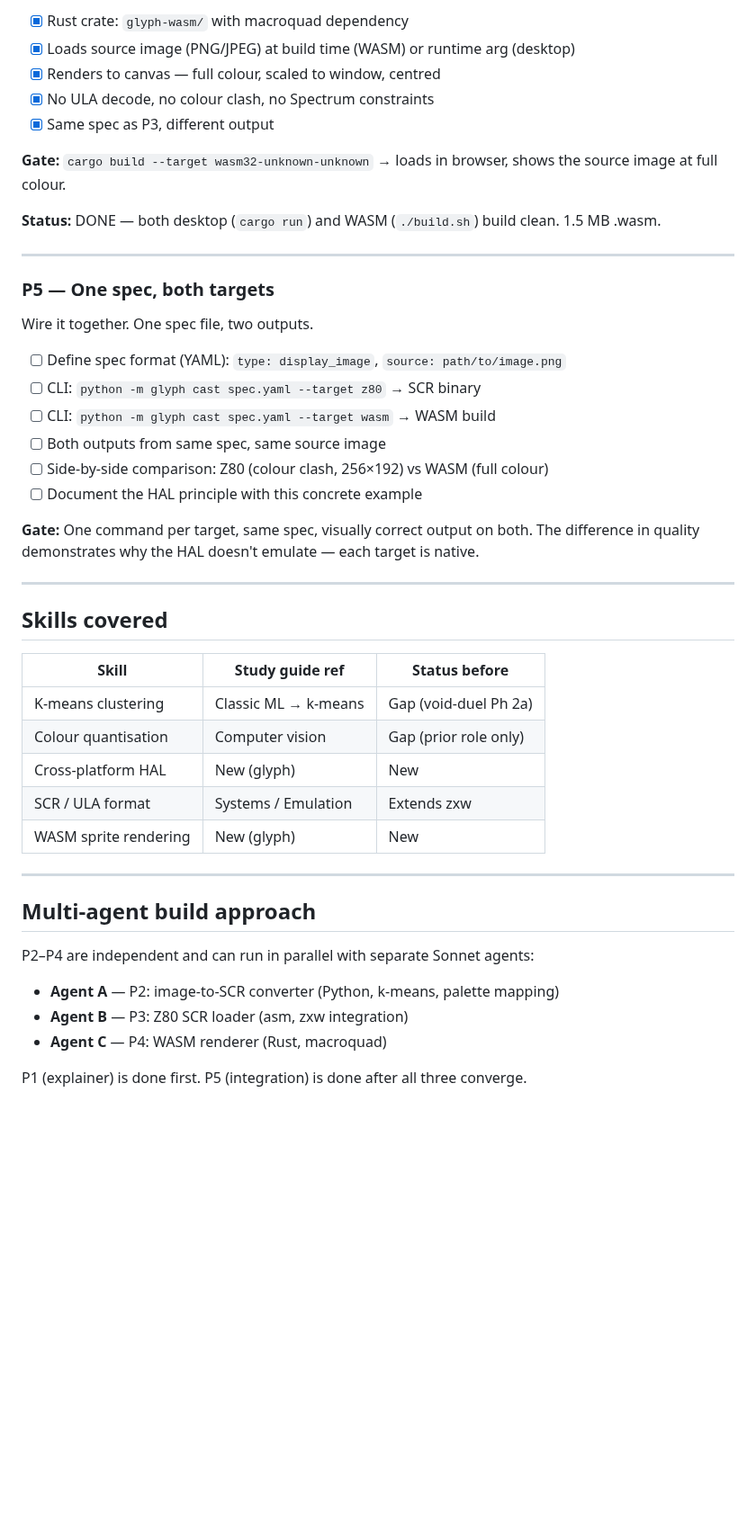
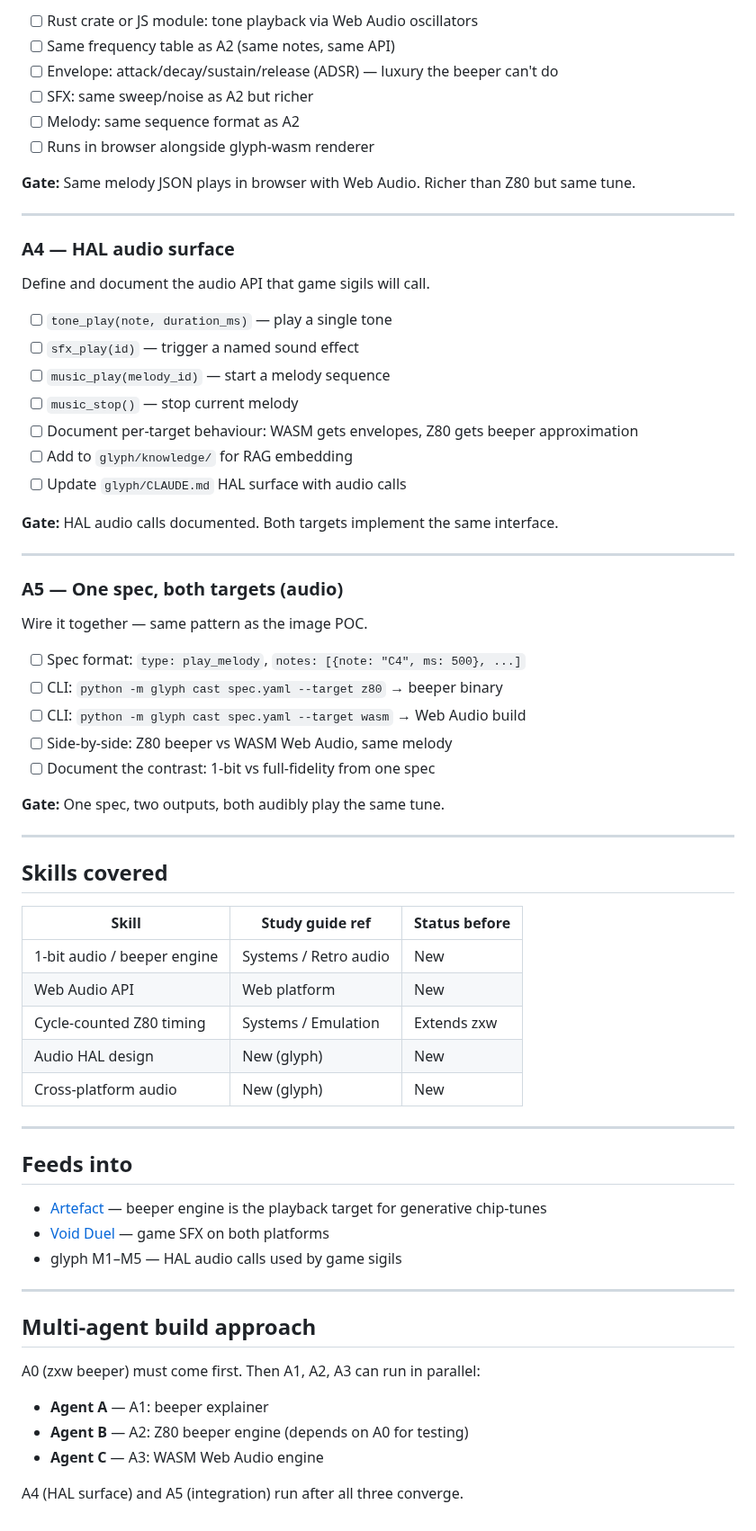
Before and after one commit to benwaar/games, a Markdown page: NEXT.md, the part around one of its changes. Shown at 90% size. GitHub-like rendering; blank space fills up the shorter version.

```diff
--- a/NEXT.md
+++ b/NEXT.md
@@ -75,28 +74,42 @@ The WASM target doesn't use SCR — it renders the source image natively.
 
-- [x] Rust crate: `glyph-wasm/` with macroquad dependency
-- [x] Loads source image (PNG/JPEG) at build time (WASM) or runtime arg (desktop)
-- [x] Renders to canvas — full colour, scaled to window, centred
-- [x] No ULA decode, no colour clash, no Spectrum constraints
-- [x] Same spec as P3, different output
+- [ ] Rust crate or JS module: tone playback via Web Audio oscillators
+- [ ] Same frequency table as A2 (same notes, same API)
+- [ ] Envelope: attack/decay/sustain/release (ADSR) — luxury the beeper can't do
+- [ ] SFX: same sweep/noise as A2 but richer
+- [ ] Melody: same sequence format as A2
+- [ ] Runs in browser alongside glyph-wasm renderer
 
-**Gate:** `cargo build --target wasm32-unknown-unknown` → loads in browser, shows the source image at full colour.
-
-**Status:** DONE — both desktop (`cargo run`) and WASM (`./build.sh`) build clean. 1.5 MB .wasm.
+**Gate:** Same melody JSON plays in browser with Web Audio. Richer than Z80 but same tune.
 
 ---
 
-### P5 — One spec, both targets
+### A4 — HAL audio surface
 
-Wire it together. One spec file, two outputs.
+Define and document the audio API that game sigils will call.
 
-- [ ] Define spec format (YAML): `type: display_image`, `source: path/to/image.png`
-- [ ] CLI: `python -m glyph cast spec.yaml --target z80` → SCR binary
-- [ ] CLI: `python -m glyph cast spec.yaml --target wasm` → WASM build
-- [ ] Both outputs from same spec, same source image
-- [ ] Side-by-side comparison: Z80 (colour clash, 256×192) vs WASM (full colour)
-- [ ] Document the HAL principle with this concrete example
+- [ ] `tone_play(note, duration_ms)` — play a single tone
+- [ ] `sfx_play(id)` — trigger a named sound effect
+- [ ] `music_play(melody_id)` — start a melody sequence
+- [ ] `music_stop()` — stop current melody
+- [ ] Document per-target behaviour: WASM gets envelopes, Z80 gets beeper approximation
+- [ ] Add to `glyph/knowledge/` for RAG embedding
+- [ ] Update `glyph/CLAUDE.md` HAL surface with audio calls
 
-**Gate:** One command per target, same spec, visually correct output on both. The difference in quality demonstrates why the HAL doesn't emulate — each target is native.
+**Gate:** HAL audio calls documented. Both targets implement the same interface.
+
+---
+
+### A5 — One spec, both targets (audio)
+
+Wire it together — same pattern as the image POC.
+
+- [ ] Spec format: `type: play_melody`, `notes: [{note: "C4", ms: 500}, ...]`
+- [ ] CLI: `python -m glyph cast spec.yaml --target z80` → beeper binary
+- [ ] CLI: `python -m glyph cast spec.yaml --target wasm` → Web Audio build
+- [ ] Side-by-side: Z80 beeper vs WASM Web Audio, same melody
+- [ ] Document the contrast: 1-bit vs full-fidelity from one spec
+
+**Gate:** One spec, two outputs, both audibly play the same tune.
 
 ---
 
@@ -104,20 +117,28 @@ Wire it together. One spec file, two outputs.
 
 | Skill | Study guide ref | Status before |
 |-------|----------------|---------------|
-| K-means clustering | Classic ML → k-means | Gap (void-duel Ph 2a) |
-| Colour quantisation | Computer vision | Gap (prior role only) |
-| Cross-platform HAL | New (glyph) | New |
-| SCR / ULA format | Systems / Emulation | Extends zxw |
-| WASM sprite rendering | New (glyph) | New |
+| 1-bit audio / beeper engine | Systems / Retro audio | New |
+| Web Audio API | Web platform | New |
+| Cycle-counted Z80 timing | Systems / Emulation | Extends zxw |
+| Audio HAL design | New (glyph) | New |
+| Cross-platform audio | New (glyph) | New |
+
+---
+
+## Feeds into
+
+- [Artefact](../artefact/) — beeper engine is the playback target for generative chip-tunes
+- [Void Duel](../void-duel/) — game SFX on both platforms
+- glyph M1–M5 — HAL audio calls used by game sigils
 
 ---
 
 ## Multi-agent build approach
 
-P2–P4 are independent and can run in parallel with separate Sonnet agents:
+A0 (zxw beeper) must come first. Then A1, A2, A3 can run in parallel:
 
-- **Agent A** — P2: image-to-SCR converter (Python, k-means, palette mapping)
-- **Agent B** — P3: Z80 SCR loader (asm, zxw integration)
-- **Agent C** — P4: WASM renderer (Rust, macroquad)
+- **Agent A** — A1: beeper explainer
+- **Agent B** — A2: Z80 beeper engine (depends on A0 for testing)
+- **Agent C** — A3: WASM Web Audio engine
 
-P1 (explainer) is done first. P5 (integration) is done after all three converge.
+A4 (HAL surface) and A5 (integration) run after all three converge.
```
Also changed, not shown: other parts of NEXT.md (+40 -41 lines), glyph/docs/LOG.md (added, +42 -0 lines), 1 other file.
